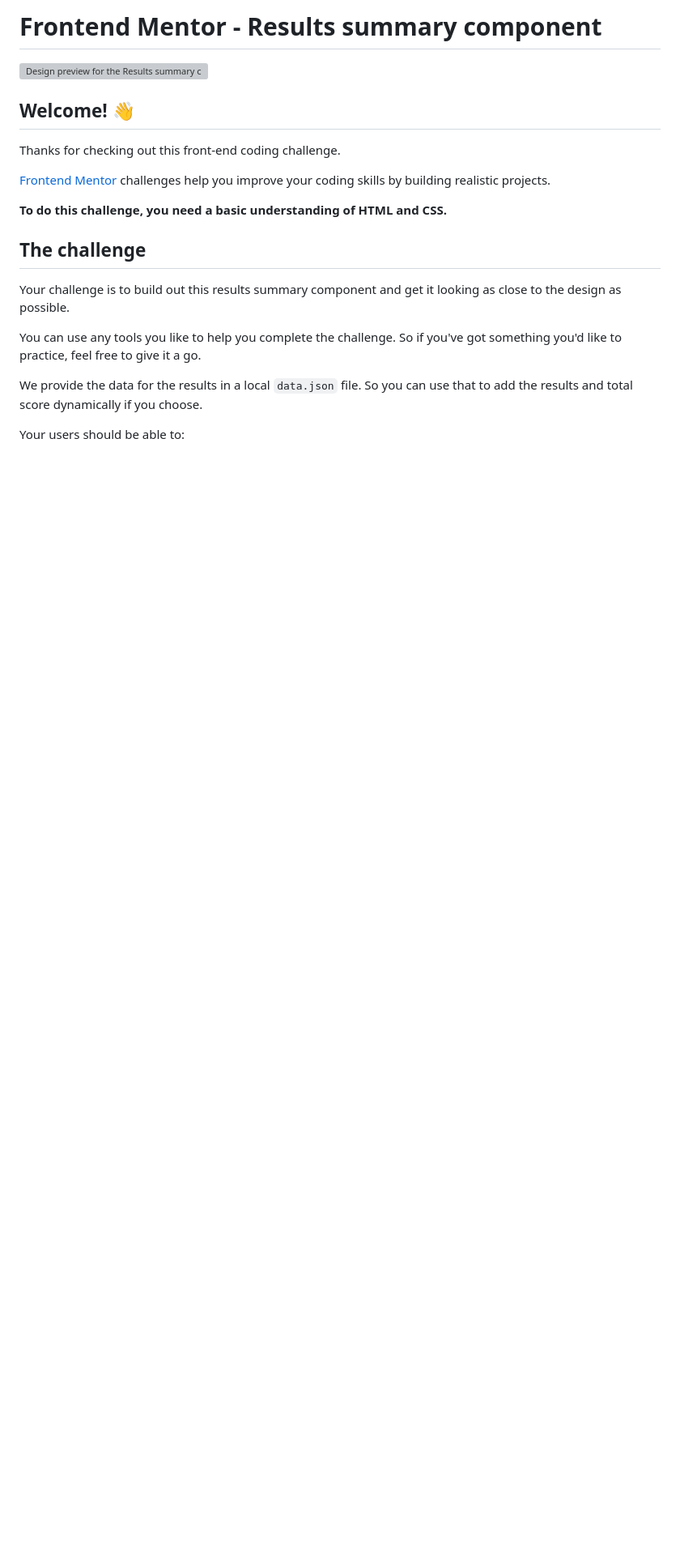
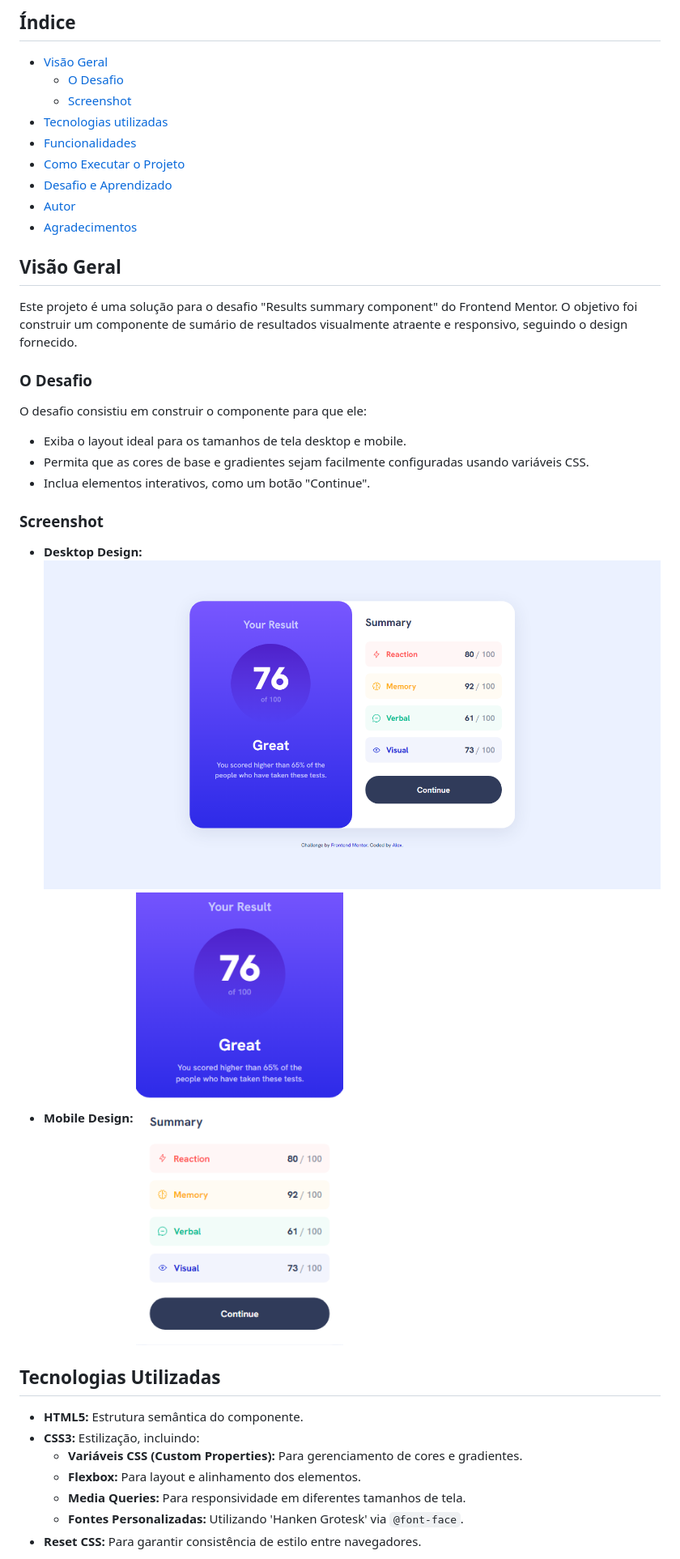
Before and after one commit to alex-coder27/results-summary-component-main, a Markdown page: README.md, the part around the change printed below. Shown: that part at 81% size. Drawn GitHub-style; pictures changed too: design/desktop-design-captura.png (added), design/mobile-design-captura.png (added); blank space fills up the shorter version; grey boxes are pictures that could not be loaded.

Commit message:
Alteração README

```diff
--- a/README.md
+++ b/README.md
@@ -1,22 +1,41 @@
-# Frontend Mentor - Results summary component
+## Índice
 
-![Design preview for the Results summary component coding challenge](./preview.jpg)
+- [Visão Geral](#visão-geral)
+  - [O Desafio](#o-desafio)
+  - [Screenshot](#screenshot)
+- [Tecnologias utilizadas](#tecnologias-utilizadas)
+- [Funcionalidades](#Funcionalidades)
+- [Como Executar o Projeto](#como-executar-o-projeto)
+- [Desafio e Aprendizado](#desafio-e-aprendizado)
+- [Autor](#autor)
+- [Agradecimentos](#agradecimentos)
 
-## Welcome! 👋
 
-Thanks for checking out this front-end coding challenge.
+## Visão Geral
 
-[Frontend Mentor](https://www.frontendmentor.io) challenges help you improve your coding skills by building realistic projects.
+Este projeto é uma solução para o desafio "Results summary component" do Frontend Mentor. O objetivo foi construir um componente de sumário de resultados visualmente atraente e responsivo, seguindo o design fornecido.
 
-**To do this challenge, you need a basic understanding of HTML and CSS.**
+### O Desafio
 
-## The challenge
+O desafio consistiu em construir o componente para que ele:
+- Exiba o layout ideal para os tamanhos de tela desktop e mobile.
+- Permita que as cores de base e gradientes sejam facilmente configuradas usando variáveis CSS.
+- Inclua elementos interativos, como um botão "Continue".
 
-Your challenge is to build out this results summary component and get it looking as close to the design as possible.
+### Screenshot
 
-You can use any tools you like to help you complete the challenge. So if you've got something you'd like to practice, feel free to give it a go.
+* **Desktop Design:**
+    ![Desktop Design](./design/desktop-design-captura.png)
+* **Mobile Design:**
+    ![Mobile Design](./design/mobile-design-captura.png)
 
-We provide the data for the results in a local `data.json` file. So you can use that to add the results and total score dynamically if you choose.
+## Tecnologias Utilizadas
 
-Your users should be able to:
+* **HTML5:** Estrutura semântica do componente.
+* **CSS3:** Estilização, incluindo:
+    * **Variáveis CSS (Custom Properties):** Para gerenciamento de cores e gradientes.
+    * **Flexbox:** Para layout e alinhamento dos elementos.
+    * **Media Queries:** Para responsividade em diferentes tamanhos de tela.
+    * **Fontes Personalizadas:** Utilizando 'Hanken Grotesk' via `@font-face`.
+* **Reset CSS:** Para garantir consistência de estilo entre navegadores.
 
```
Also changed, not shown: other parts of README.md (+26 -65 lines).
